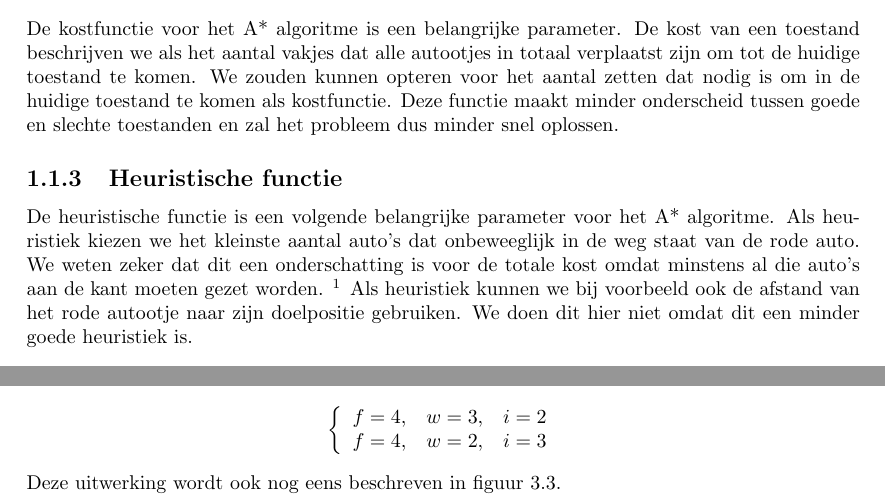
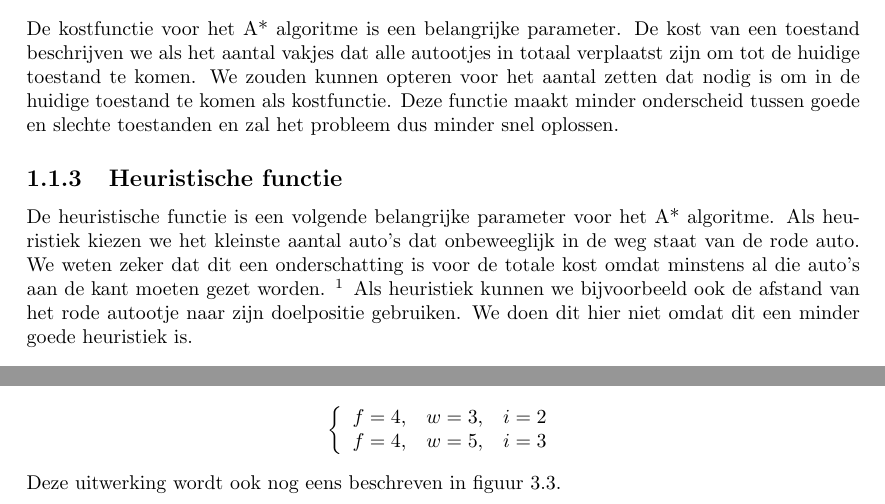
Before and after one commit to NorfairKing/ai_alternative-exam, a LaTeX thesis (alternative-exam.tex, which reads ai_vraag_1.tex, ai_vraag_3.tex): two parts of pages 6 and 20 of 33, joined at a grey line, cut so that both start at the same text. Compiled offline with pdfLaTeX.

Commit message:
hannes' corrections

```diff
--- a/ai_vraag_1.tex
+++ b/ai_vraag_1.tex
@@ -21,7 +21,7 @@ We kunnen het zoeken naar een oplossing modelleren met behulp van een graaf, waa
 \subsection{Kostfunctie}De kostfunctie voor het A* algoritme is een belangrijke parameter. De kost van een toestand beschrijven we als het aantal vakjes dat alle autootjes in totaal verplaatst zijn om tot de huidige toestand te komen. We zouden kunnen opteren voor het aantal zetten dat nodig is om in de huidige toestand te komen als kostfunctie. Deze functie maakt minder onderscheid tussen goede en slechte toestanden en zal het probleem dus minder snel oplossen.
 
 \subsection{Heuristische functie} De heuristische functie is een volgende belangrijke parameter voor het A* algoritme. Als heuristiek kiezen we het kleinste aantal auto's dat onbeweeglijk in de weg staat van de rode auto. We weten zeker dat dit een onderschatting is voor de totale kost omdat minstens al die auto's aan de kant moeten gezet worden. \footnote{We voegen hier nog \'e\'en aan toe, omdat doeltoestanden dan precies $0$ hebben als heuristische waarde en omdat de heuristische waarde van een toestand dan heel makkelijk intu\"itief te zien is. bvb: De heuristische waarde van de root is $3$ want $C$ staat in de weg van de rode auto en om $C$ te verplaatsen moeten er minstens $2$ auto's verplaatst worden, namelijk $A$ en $B$ of $O$ en $D$.}
-Als heuristiek kunnen we bij voorbeeld ook de afstand van het rode autootje naar zijn doelpositie gebruiken. We doen dit hier niet omdat dit een minder goede heuristiek is.
+Als heuristiek kunnen we bijvoorbeeld ook de afstand van het rode autootje naar zijn doelpositie gebruiken. We doen dit hier niet omdat dit een minder goede heuristiek is.
 
 \section{Modeloplossing}
 De volledige oplossing voor dit probleem is sneller uit te leggen aan de hand van een rush-hour spelbord dan op papier. Dit probleem is echter een prachtig voorbeeld van hoe uiteenlopend de toepassingen van A* zijn. Daarom zal ik elk aspect van A* uit de oplossing eens volledig uitwerken maar niet elke keer. Ik zal het probleem dus niet volledig oplossen, maar wel zo veel als nodig. Het volledige A* algoritme bevindt zich nog eens in de appendix (\ref{A*}).
--- a/ai_vraag_3.tex
+++ b/ai_vraag_3.tex
@@ -141,7 +141,7 @@ We hebben nu alle oplossingen gevonden.
 \left\lbrace
 \begin{array}{c c c}
 f=4,& w=3,& i=2\\
-f=4,& w=2,& i=3\\
+f=4,& w=5,& i=3\\
 \end{array}
 \right.
 \]
```
Also changed, not shown: ai_vraag_2.tex (+2 -2 lines).
